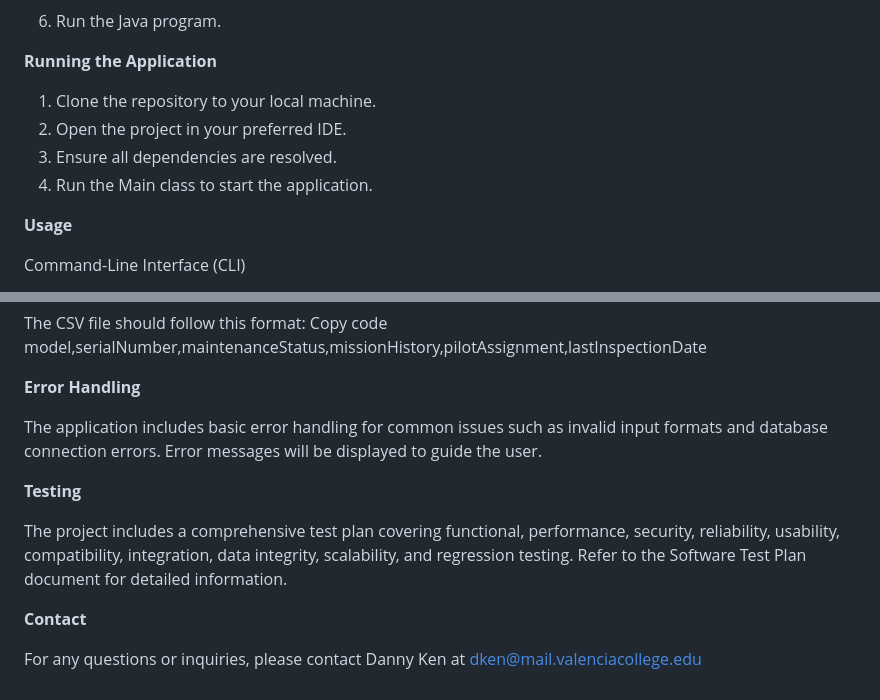
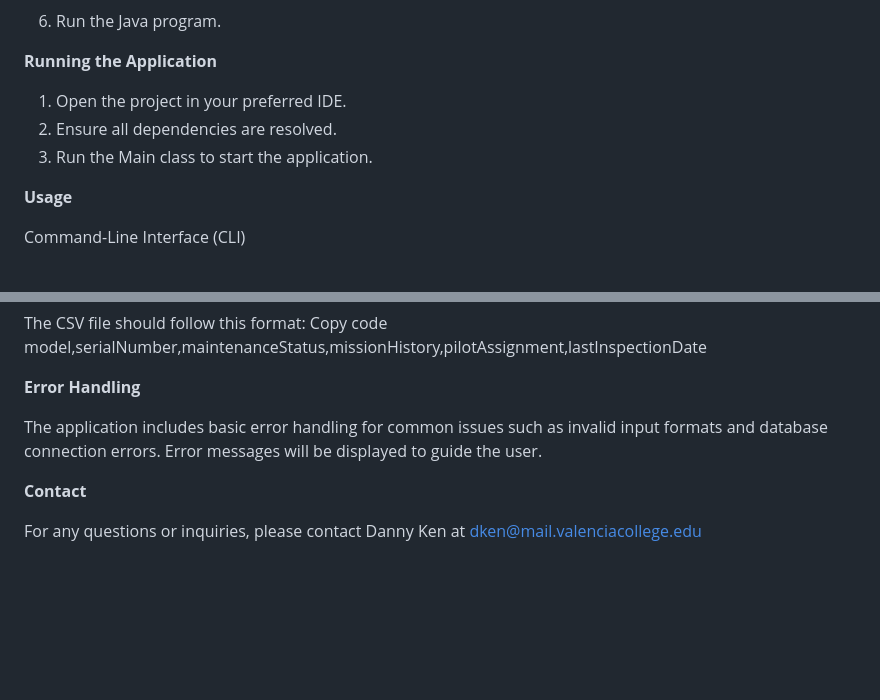
Before and after one commit to danny9447537/Ken_Danny_DMS, a Markdown page: README.md, 2 parts joined by grey strips. GitHub-like rendering; blank space fills up the shorter version.

Commit message:
made more updates to readme

```diff
--- a/README.md
+++ b/README.md
@@ -68,10 +70,9 @@ PLEASE NOTE: In Intellij, after you create your own database in MySQL, you will
 
 
 **Running the Application**
-1. Clone the repository to your local machine.
-2. Open the project in your preferred IDE.
-3. Ensure all dependencies are resolved.
-4. Run the Main class to start the application.
+1. Open the project in your preferred IDE.
+2. Ensure all dependencies are resolved.
+3. Run the Main class to start the application.
 
 
 **Usage**
@@ -105,10 +106,6 @@ model,serialNumber,maintenanceStatus,missionHistory,pilotAssignment,lastInspecti
 
 The application includes basic error handling for common issues such as invalid input formats and database connection errors. Error messages will be displayed to guide the user.
 
-**Testing**
-
-The project includes a comprehensive test plan covering functional, performance, security, reliability, usability, compatibility, integration, data integrity, scalability, and regression testing. Refer to the Software Test Plan document for detailed information.
-
 **Contact**
 
 For any questions or inquiries, please contact Danny Ken at dken@mail.valenciacollege.edu
```
Also changed, not shown: other parts of README.md (+3 -1 lines).
